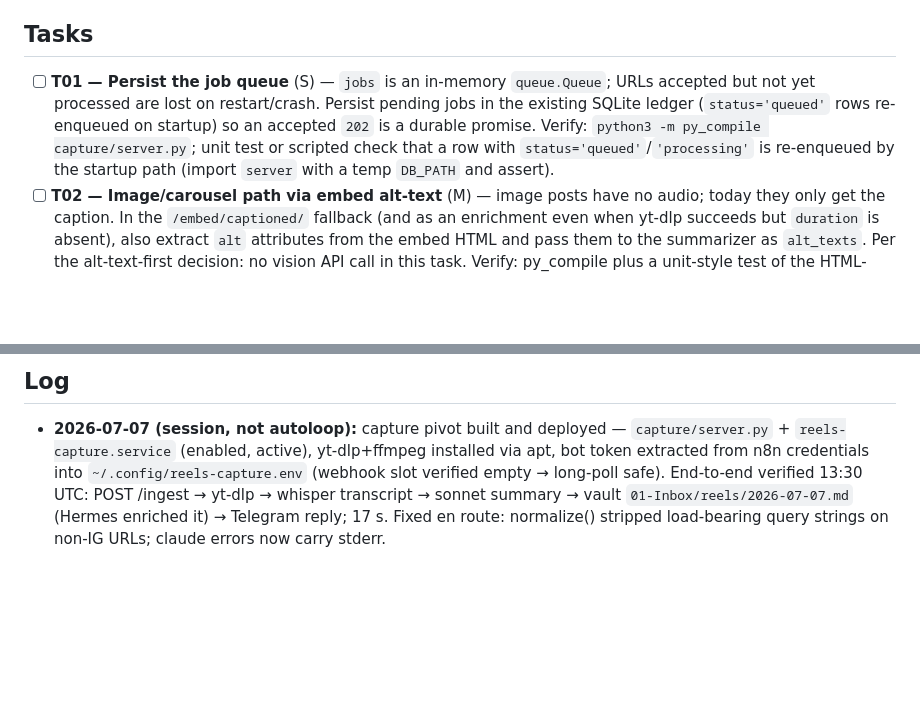
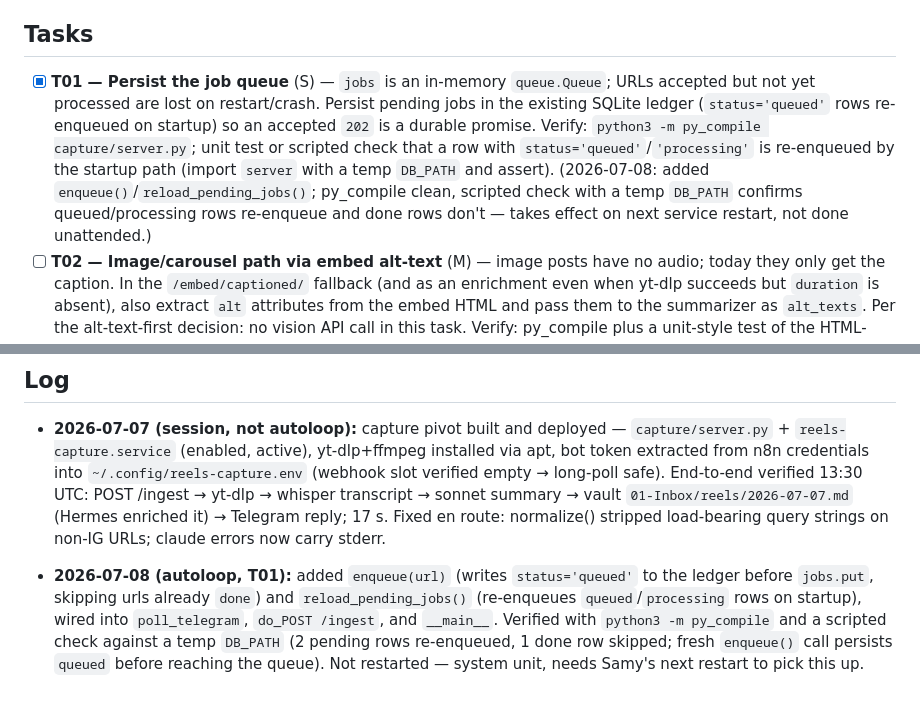
Before and after one commit to Samylay/reels-reader, a Markdown page: ROADMAP.md, 2 parts joined by grey strips. Rendered like a GitHub page; blank space fills up the shorter version.

Commit message:
autoloop: tick T01 done, log job-queue persistence work

```diff
--- a/ROADMAP.md
+++ b/ROADMAP.md
@@ -26,12 +26,15 @@ Read `CLAUDE.md` first. **Do not re-open decisions settled in `specs/decisions.m
 
 ## Tasks
 
-- [ ] **T01 — Persist the job queue** (S) — `jobs` is an in-memory `queue.Queue`; URLs
+- [x] **T01 — Persist the job queue** (S) — `jobs` is an in-memory `queue.Queue`; URLs
   accepted but not yet processed are lost on restart/crash. Persist pending jobs in the
   existing SQLite ledger (`status='queued'` rows re-enqueued on startup) so an accepted
   `202` is a durable promise. Verify: `python3 -m py_compile capture/server.py`; unit
   test or scripted check that a row with `status='queued'`/`'processing'` is re-enqueued
-  by the startup path (import `server` with a temp `DB_PATH` and assert).
+  by the startup path (import `server` with a temp `DB_PATH` and assert). (2026-07-08:
+  added `enqueue()`/`reload_pending_jobs()`; py_compile clean, scripted check with a
+  temp `DB_PATH` confirms queued/processing rows re-enqueue and done rows don't — takes
+  effect on next service restart, not done unattended.)
 - [ ] **T02 — Image/carousel path via embed alt-text** (M) — image posts have no audio;
   today they only get the caption. In the `/embed/captioned/` fallback (and as an
   enrichment even when yt-dlp succeeds but `duration` is absent), also extract `alt`
@@ -62,3 +65,11 @@ Read `CLAUDE.md` first. **Do not re-open decisions settled in `specs/decisions.m
   sonnet summary → vault `01-Inbox/reels/2026-07-07.md` (Hermes enriched it) →
   Telegram reply; 17 s. Fixed en route: normalize() stripped load-bearing query
   strings on non-IG URLs; claude errors now carry stderr.
+
+- **2026-07-08 (autoloop, T01):** added `enqueue(url)` (writes `status='queued'` to the
+  ledger before `jobs.put`, skipping urls already `done`) and `reload_pending_jobs()`
+  (re-enqueues `queued`/`processing` rows on startup), wired into `poll_telegram`,
+  `do_POST /ingest`, and `__main__`. Verified with `python3 -m py_compile` and a scripted
+  check against a temp `DB_PATH` (2 pending rows re-enqueued, 1 done row skipped; fresh
+  `enqueue()` call persists `queued` before reaching the queue). Not restarted — system
+  unit, needs Samy's next restart to pick this up.
```
